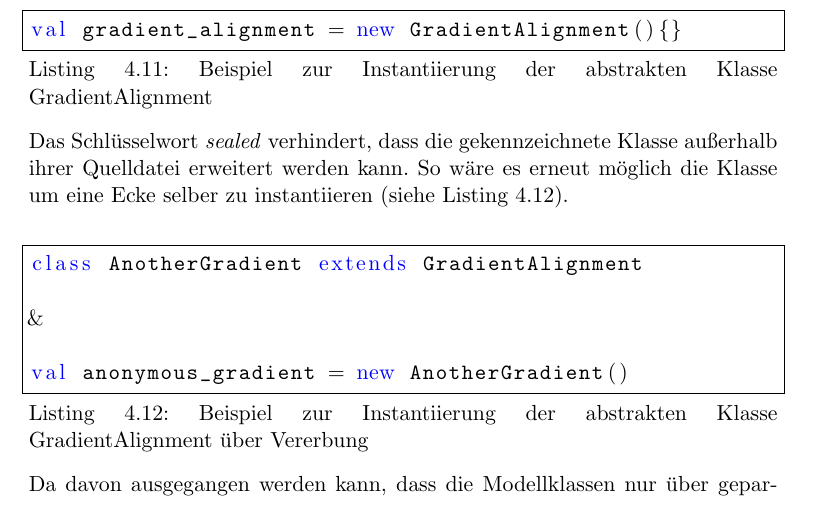
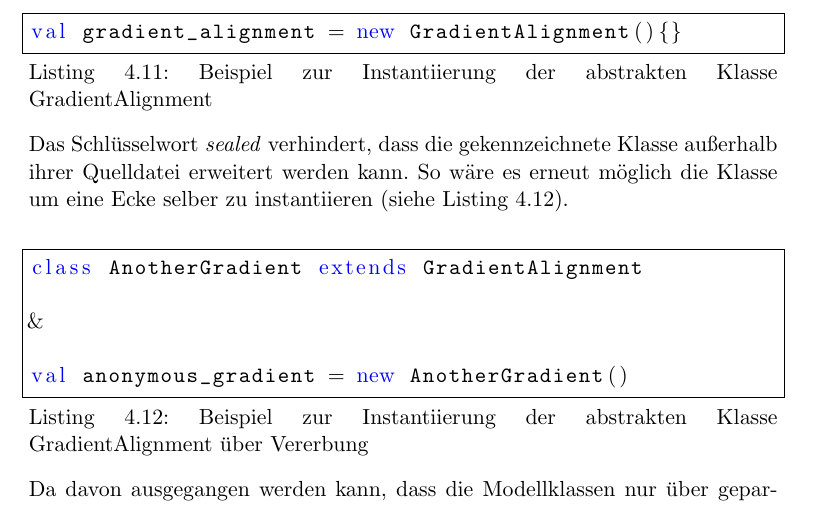
Before and after one commit to Schnullerpip/thesis, a LaTeX thesis (thesis.tex, which reads Umsetzung.tex): part of page 35 of 66, cut so that both start at the same text. The pictures show the PDF file thesis.pdf that the author committed with the source.

Commit message:
fertiger stand gut formatiert

```diff
--- a/Umsetzung.tex
+++ b/Umsetzung.tex
@@ -126,7 +126,7 @@ Die \textit{Companion Objekte}, können hierbei als \textit{Factory} angesehen w
 Eine Modellklasse kann also erzeugt werden, indem ohne \textit{new} das Companion Objekt mit der entsprechenden Argumentenliste aufgerufen wird.
 Die Fabrikmethode bekommt Argumente als Tupel aus Strings Form (z.B. ("'line-width"', "'4"') -\textgreater  Integer 4 wird aufgelöst und anhand des Attributnamens an der richtigen Stelle im Konstruktor platziert) und der eigentliche Konstruktor nur aufgelöste Werte als Argumente akzeptiert.
 Das oben beschriebene Prinzip, der Aufteilung der Parserlogik in mehrere kleine Parser, wird konsequent durchgeführt. So haben eigene Datentypen wie z.B. \textit{GradientAlignment}, oder \textit{Anchor} ebenfalls kleine Parsereinheiten in ihren Companion Objekten.
-Um sicherzustellen, dass auf eigene Faust keine Modellklasse erzeugt werden kann, wird der Konstruktor auf \textit{private} gesetzt und die Klasse mit \textit{sealed} gekennzeichnet. So ist es ausschließlich über das Companion Objekt möglich eine Modellklasse zu erzeugen. Dem Companion Objekt ist der Zugriff auf den privaten Konstruktor möglich, da es Zugriff auf alle privaten Member der \textit{Companion Klasse} hat. Ansonsten könnten im schlimmsten Fall sogar abstrakte Klassen anonym instantiiert werden (siehe Listing \ref{lst:instantiateabstract}).\\\\\\
+Um sicherzustellen, dass auf eigene Faust keine Modellklasse erzeugt werden kann, wird der Konstruktor auf \textit{private} gesetzt und die Klasse mit \textit{sealed} gekennzeichnet. So ist es ausschließlich über das Companion Objekt möglich eine Modellklasse zu erzeugen. Dem Companion Objekt ist der Zugriff auf den privaten Konstruktor möglich, da es Zugriff auf alle privaten Member der \textit{Companion Klasse} hat. Ansonsten könnten im schlimmsten Fall sogar abstrakte Klassen anonym instantiiert werden (siehe Listing \ref{lst:instantiateabstract}).\\
 \begin{lstlisting}[style=scala, caption = {Beispiel zur Instantiierung der abstrakten Klasse GradientAlignment}, label = {lst:instantiateabstract}]
 val gradient_alignment = new GradientAlignment(){}
 \end{lstlisting}
@@ -141,7 +141,7 @@ val anonymous_gradient = new AnotherGradient()
 Da davon ausgegangen werden kann, dass die Modellklassen nur über geparsten Input erstellt werden können, ist es sicherer auch ihre Instantiierung \textbf{ausschließlich} den Parsern zu überlassen. Deshalb sollten alle Modellklassen auf diese Weise definiert werden.
 
 \subsection{Problematik der rekursiven regulären Ausdrücke}
-Das tatsächliche Parsen der Strings, erfolgte zunächst über reguläre Ausdrücke. Warum dies in der Umsetzung scheitert und wie das Problem zu lösen ist, wird in diesem Abschnitt erläutert.\\\\Zunächst erscheint es einleuchtend die Strings über \textit{Regular Expressions} einzulesen und auszuwerten. Ist die zugrundeliegende Grammatik simpel genug, funktioniert dies auch einwandfrei. Simple String \textit{match}-Funktionen lassen sich in Scala sehr viel komfortabler anwenden als beispielsweise in Java. Nun wurde zunächst der Style Parser komplett und fehlerfrei fertig gestellt. Die bestehende Lösung definierte viele undurchsichtige Regeln, nicht zuletzt da komplexe reguläre Ausdrücke einfach nicht schön zu lesen sind. Entsprechend ist die Skalierbarkeit einer solchen Lösung nicht sehr effizient, da um eine ohnehin schon komplexe Regel zu erweitern, erst einmal die bestehende Regel verstanden werden muss, was wie bereits erwähnt nicht trivial ist. Dies kann einige Zeit in Anspruch nehmen. Beim erstellen der Regeln für die Shape Klassen stießen die regulären Ausdrücke endgültig an ihre Grenzen. Vor Allem die Anforderung der DSL, ineinander geschachtelte geometrische Figuren abbilden zu können, ist mit regulären Ausdrücken nicht machbar. Eine Shape Definition wie in Listing \ref{lst:shapeellipseellipse}.\\\\
+Das tatsächliche Parsen der Strings, erfolgte zunächst über reguläre Ausdrücke. Warum dies in der Umsetzung scheitert und wie das Problem zu lösen ist, wird in diesem Abschnitt erläutert.\\\\Zunächst erscheint es einleuchtend die Strings über \textit{Regular Expressions} einzulesen und auszuwerten. Ist die zugrundeliegende Grammatik simpel genug, funktioniert dies auch einwandfrei. Simple String \textit{match}-Funktionen lassen sich in Scala sehr viel komfortabler anwenden als beispielsweise in Java. Nun wurde zunächst der Style Parser komplett und fehlerfrei fertig gestellt. Die bestehende Lösung definierte viele undurchsichtige Regeln, nicht zuletzt da komplexe reguläre Ausdrücke einfach nicht schön zu lesen sind. Entsprechend ist die Skalierbarkeit einer solchen Lösung nicht sehr effizient, da um eine ohnehin schon komplexe Regel zu erweitern, erst einmal die bestehende Regel verstanden werden muss, was wie bereits erwähnt nicht trivial ist. Dies kann einige Zeit in Anspruch nehmen. Beim erstellen der Regeln für die Shape Klassen stießen die regulären Ausdrücke endgültig an ihre Grenzen. Vor Allem die Anforderung der DSL, ineinander geschachtelte geometrische Figuren abbilden zu können, ist mit regulären Ausdrücken nicht machbar. Eine Shape Definition wie in Listing \ref{lst:shapeellipseellipse}.\\\\\\
 \begin{lstlisting}[style=spray, caption = {Beispielhafte Shapedefinition}, label = {lst:shapeellipseellipse}]
 shape exampleShape {
     ellipse {
```
Also changed, not shown: thesis.pdf, Umsetzung.tex (2 more changed lines).
